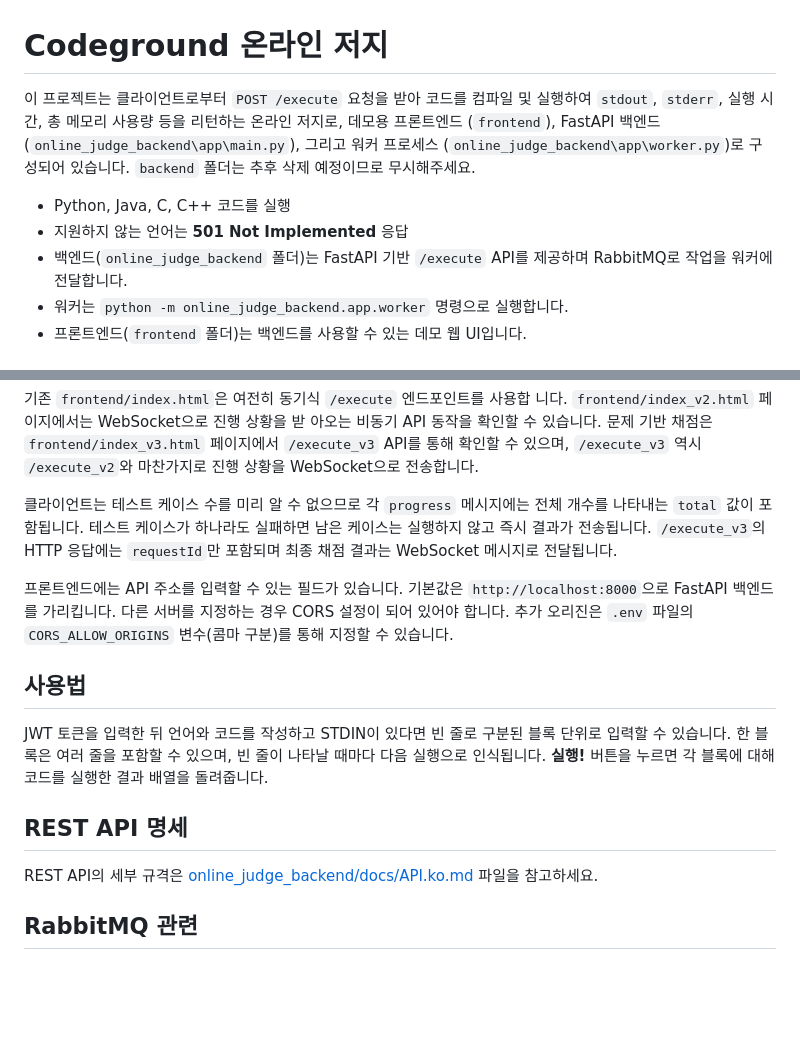
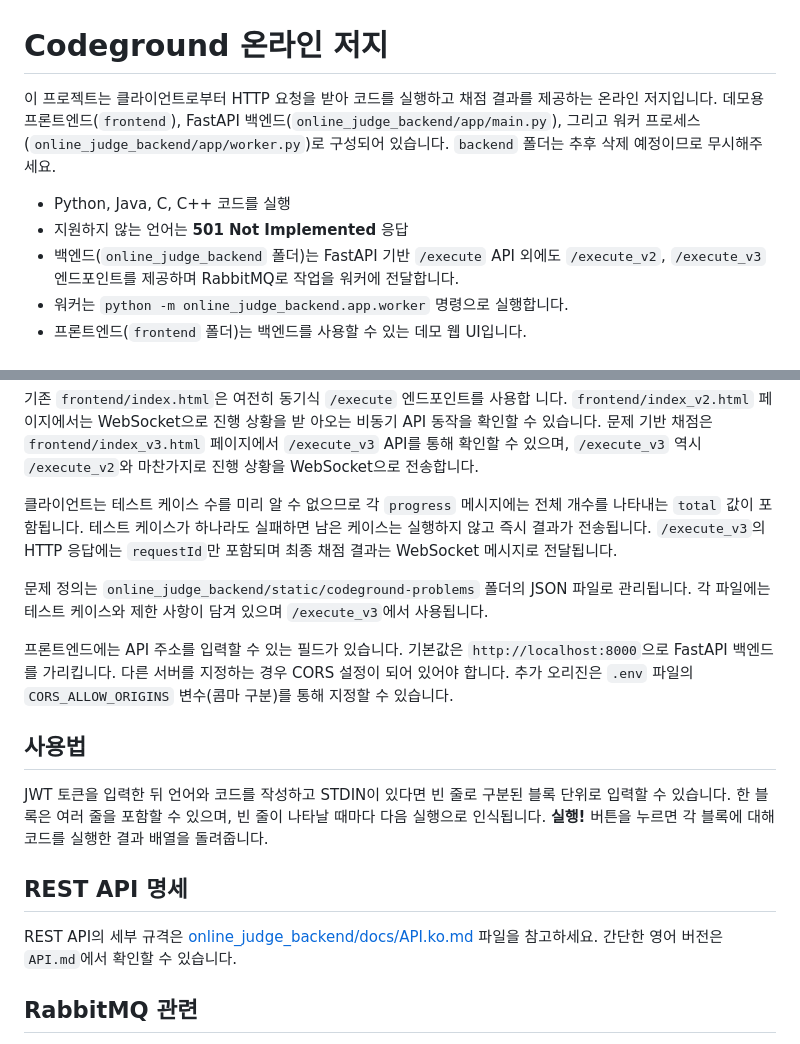
Before and after one commit to Mugen-Houyou/faas-web-ui-1, a Markdown page: README.ko.md, 2 parts joined by grey strips. Drawn GitHub-style; blank space fills up the shorter version.

Commit message:
docs: document execute_v3

```diff
--- a/README.ko.md
+++ b/README.ko.md
@@ -1,10 +1,10 @@
 # Codeground 온라인 저지
 
-이 프로젝트는 클라이언트로부터 `POST /execute` 요청을 받아 코드를 컴파일 및 실행하여 `stdout`, `stderr`, 실행 시간, 총 메모리 사용량 등을 리턴하는 온라인 저지로, 데모용 프론트엔드 (`frontend`), FastAPI 백엔드 (`online_judge_backend\app\main.py`), 그리고 워커 프로세스 (`online_judge_backend\app\worker.py`)로 구성되어 있습니다. `backend` 폴더는 추후 삭제 예정이므로 무시해주세요.
+이 프로젝트는 클라이언트로부터 HTTP 요청을 받아 코드를 실행하고 채점 결과를 제공하는 온라인 저지입니다. 데모용 프론트엔드(`frontend`), FastAPI 백엔드(`online_judge_backend/app/main.py`), 그리고 워커 프로세스(`online_judge_backend/app/worker.py`)로 구성되어 있습니다. `backend` 폴더는 추후 삭제 예정이므로 무시해주세요.
 
 - Python, Java, C, C++ 코드를 실행
 - 지원하지 않는 언어는 **501 Not Implemented** 응답
-- 백엔드(`online_judge_backend` 폴더)는 FastAPI 기반 `/execute` API를 제공하며 RabbitMQ로 작업을 워커에 전달합니다.
+- 백엔드(`online_judge_backend` 폴더)는 FastAPI 기반 `/execute` API 외에도 `/execute_v2`, `/execute_v3` 엔드포인트를 제공하며 RabbitMQ로 작업을 워커에 전달합니다.
 - 워커는 `python -m online_judge_backend.app.worker` 명령으로 실행합니다.
 - 프론트엔드(`frontend` 폴더)는 백엔드를 사용할 수 있는 데모 웹 UI입니다.
 
@@ -66,13 +66,15 @@ python -m http.server 8080
 
 클라이언트는 테스트 케이스 수를 미리 알 수 없으므로 각 `progress` 메시지에는 전체 개수를 나타내는 `total` 값이 포함됩니다. 테스트 케이스가 하나라도 실패하면 남은 케이스는 실행하지 않고 즉시 결과가 전송됩니다. `/execute_v3`의 HTTP 응답에는 `requestId`만 포함되며 최종 채점 결과는 WebSocket 메시지로 전달됩니다.
 
+문제 정의는 `online_judge_backend/static/codeground-problems` 폴더의 JSON 파일로 관리됩니다. 각 파일에는 테스트 케이스와 제한 사항이 담겨 있으며 `/execute_v3`에서 사용됩니다.
+
 프론트엔드에는 API 주소를 입력할 수 있는 필드가 있습니다. 기본값은 `http://localhost:8000`으로 FastAPI 백엔드를 가리킵니다. 다른 서버를 지정하는 경우 CORS 설정이 되어 있어야 합니다. 추가 오리진은 `.env` 파일의 `CORS_ALLOW_ORIGINS` 변수(콤마 구분)를 통해 지정할 수 있습니다.
 
 ## 사용법
 JWT 토큰을 입력한 뒤 언어와 코드를 작성하고 STDIN이 있다면 빈 줄로 구분된 블록 단위로 입력할 수 있습니다. 한 블록은 여러 줄을 포함할 수 있으며, 빈 줄이 나타날 때마다 다음 실행으로 인식됩니다. **실행!** 버튼을 누르면 각 블록에 대해 코드를 실행한 결과 배열을 돌려줍니다.
 
 ## REST API 명세
-REST API의 세부 규격은 [online_judge_backend/docs/API.ko.md](online_judge_backend/docs/API.ko.md) 파일을 참고하세요.
+REST API의 세부 규격은 [online_judge_backend/docs/API.ko.md](online_judge_backend/docs/API.ko.md) 파일을 참고하세요. 간단한 영어 버전은 `API.md`에서 확인할 수 있습니다.
 
 ## RabbitMQ 관련
 이 코드베이스는 **RabbitMQ 서버 기반 비동기 처리**를 상정하여 구성되었습니다. [online_judge_backend/docs/RabbitMQ.ko.md](online_judge_backend/docs/RabbitMQ.ko.md) 파일을 참고하세요.
```
Also changed, not shown: README.md (+10 -5 lines), online_judge_backend/docs/API.md (added, +68 -0 lines).
